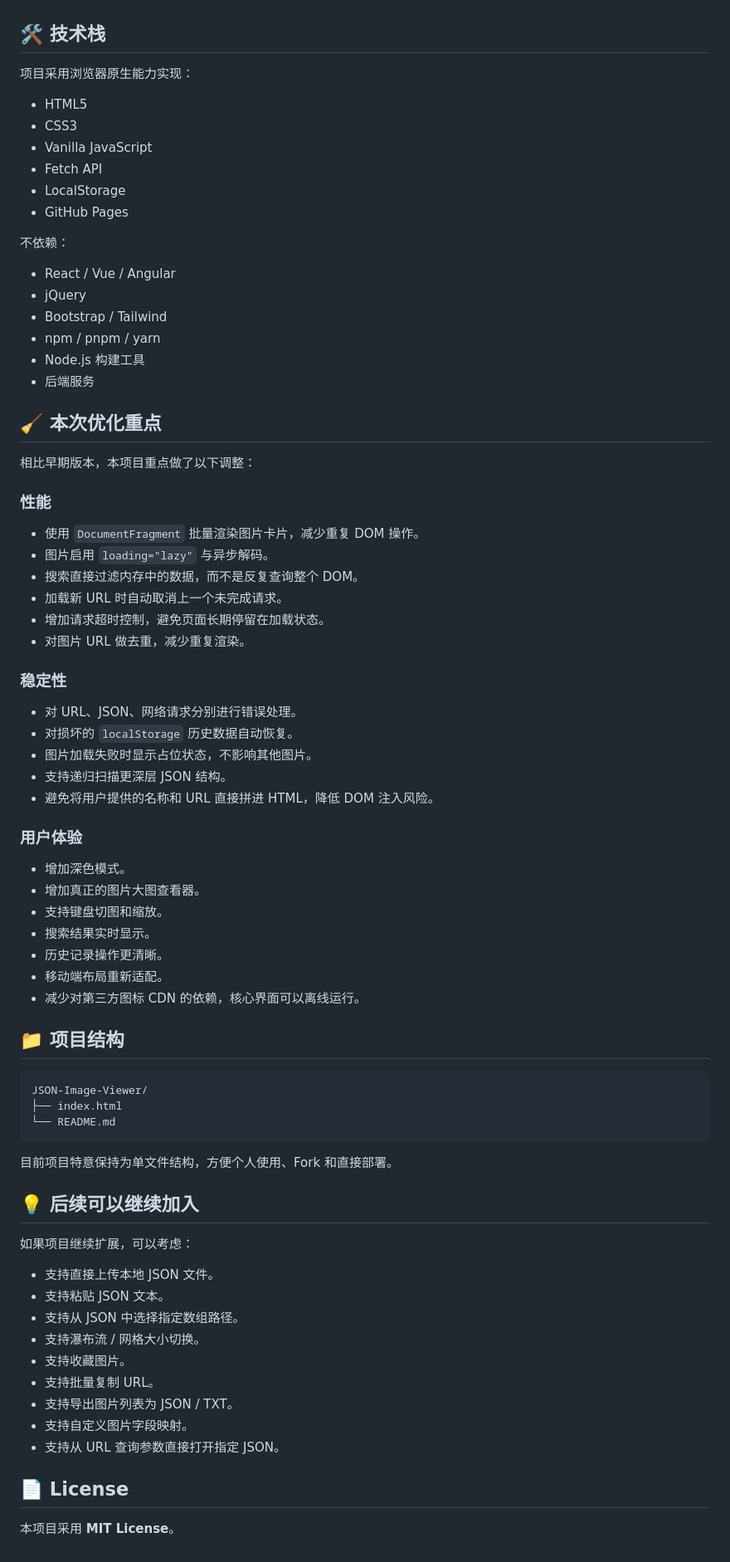
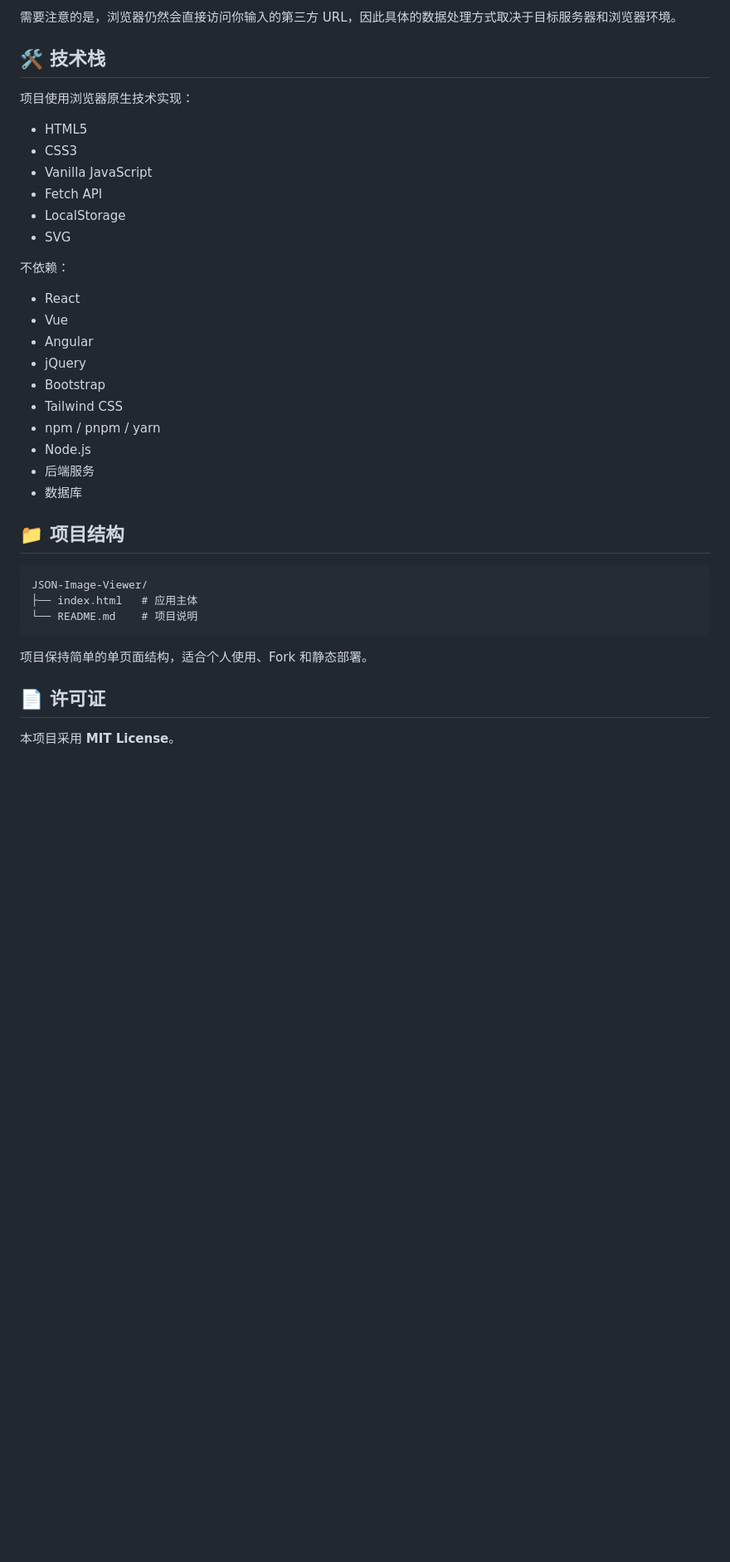
Before and after one commit to cloudsonly/JSON-Image-Viewer, a Markdown page: README.md, the part around one of its changes. Shown at 83% size. Drawn GitHub-style; blank space fills up the shorter version.

````diff
--- a/README.md
+++ b/README.md
@@ -180,79 +182,39 @@ JSON 请求由你的浏览器直接发送到你输入的 URL；访问历史和
+需要注意的是，浏览器仍然会直接访问你输入的第三方 URL，因此具体的数据处理方式取决于目标服务器和浏览器环境。
 
 ## 🛠️ 技术栈
 
-项目采用浏览器原生能力实现：
+项目使用浏览器原生技术实现：
 
 - HTML5
 - CSS3
 - Vanilla JavaScript
 - Fetch API
 - LocalStorage
-- GitHub Pages
+- SVG
 
 不依赖：
 
-- React / Vue / Angular
+- React
+- Vue
+- Angular
 - jQuery
-- Bootstrap / Tailwind
+- Bootstrap
+- Tailwind CSS
 - npm / pnpm / yarn
-- Node.js 构建工具
+- Node.js
 - 后端服务
-
-## 🧹 本次优化重点
-
-相比早期版本，本项目重点做了以下调整：
-
-### 性能
-
-- 使用 `DocumentFragment` 批量渲染图片卡片，减少重复 DOM 操作。
-- 图片启用 `loading="lazy"` 与异步解码。
-- 搜索直接过滤内存中的数据，而不是反复查询整个 DOM。
-- 加载新 URL 时自动取消上一个未完成请求。
-- 增加请求超时控制，避免页面长期停留在加载状态。
-- 对图片 URL 做去重，减少重复渲染。
-
-### 稳定性
-
-- 对 URL、JSON、网络请求分别进行错误处理。
-- 对损坏的 `localStorage` 历史数据自动恢复。
-- 图片加载失败时显示占位状态，不影响其他图片。
-- 支持递归扫描更深层 JSON 结构。
-- 避免将用户提供的名称和 URL 直接拼进 HTML，降低 DOM 注入风险。
-
-### 用户体验
-
-- 增加深色模式。
-- 增加真正的图片大图查看器。
-- 支持键盘切图和缩放。
-- 搜索结果实时显示。
-- 历史记录操作更清晰。
-- 移动端布局重新适配。
-- 减少对第三方图标 CDN 的依赖，核心界面可以离线运行。
+- 数据库
 
 ## 📁 项目结构
 
 ```text
 JSON-Image-Viewer/
-├── index.html
-└── README.md
+├── index.html   # 应用主体
+└── README.md    # 项目说明
 ```
 
-目前项目特意保持为单文件结构，方便个人使用、Fork 和直接部署。
+项目保持简单的单页面结构，适合个人使用、Fork 和静态部署。
 
-## 💡 后续可以继续加入
-
-如果项目继续扩展，可以考虑：
-
-- 支持直接上传本地 JSON 文件。
-- 支持粘贴 JSON 文本。
-- 支持从 JSON 中选择指定数组路径。
-- 支持瀑布流 / 网格大小切换。
-- 支持收藏图片。
-- 支持批量复制 URL。
-- 支持导出图片列表为 JSON / TXT。
-- 支持自定义图片字段映射。
-- 支持从 URL 查询参数直接打开指定 JSON。
-
-## 📄 License
+## 📄 许可证
 
 本项目采用 **MIT License**。
````
Also changed, not shown: other parts of README.md (+84 -82 lines).
